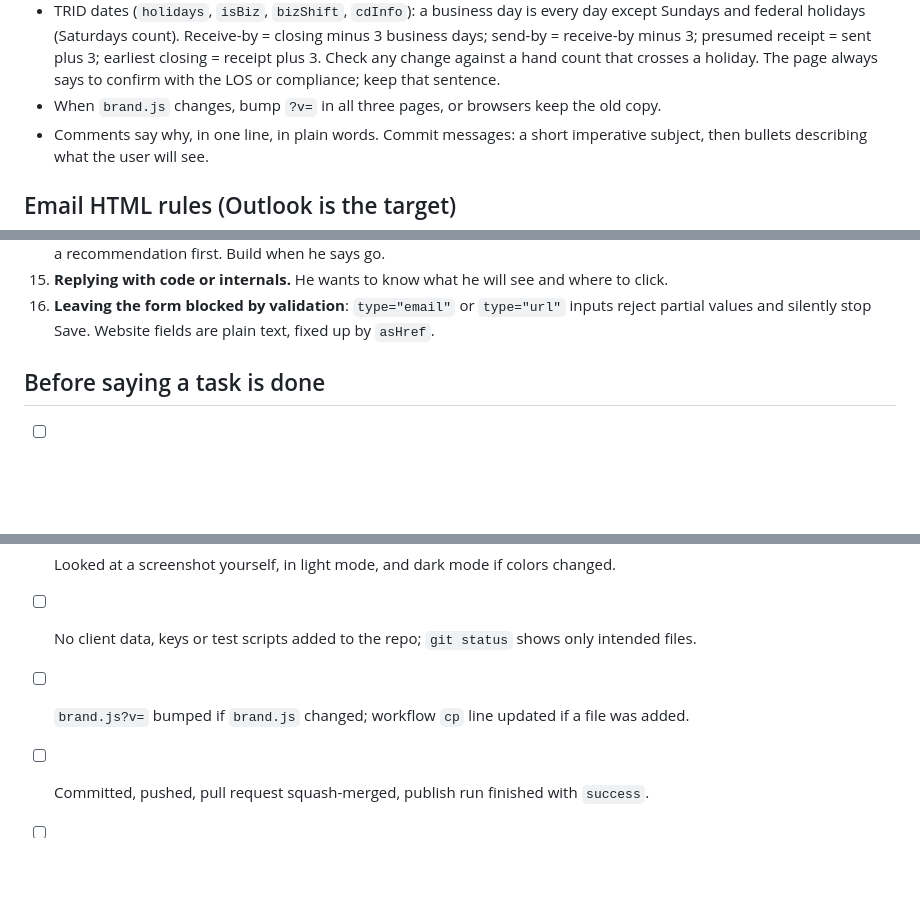
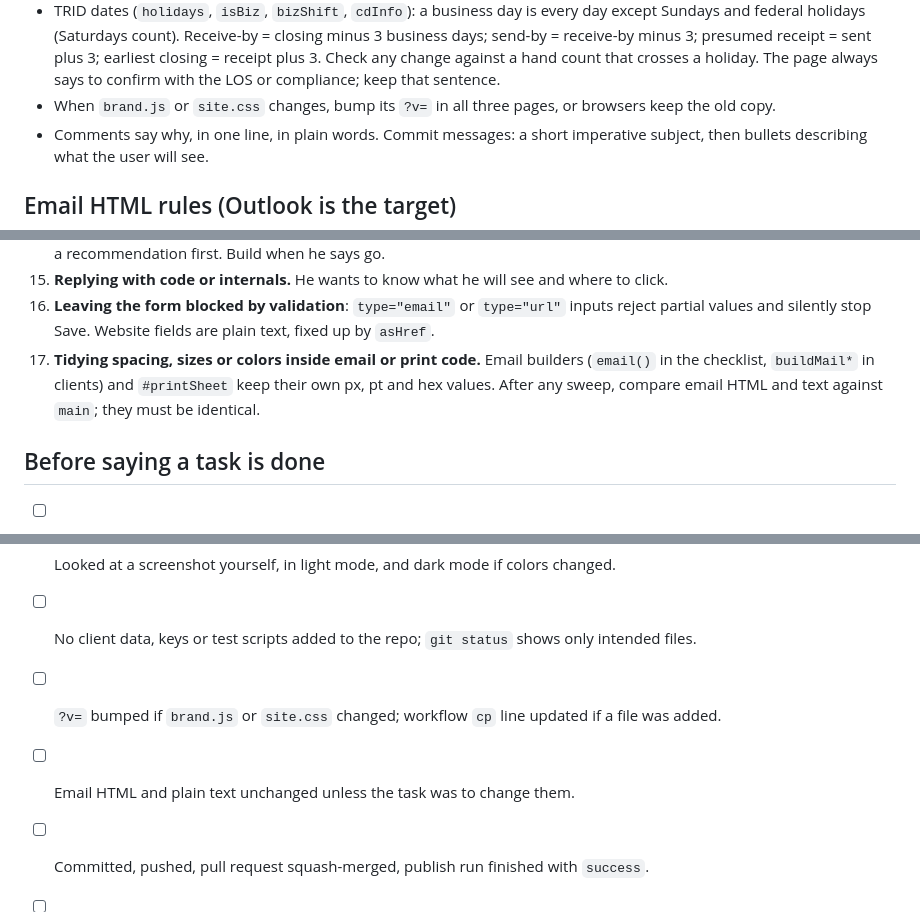
Before and after one commit to jfb315-dotcom/jfb315-dotcom.github.io, a Markdown page: CLAUDE.md, 3 parts joined by grey strips. Drawn GitHub-style; blank space fills up the shorter version.

```diff
--- a/CLAUDE.md
+++ b/CLAUDE.md
@@ -109,7 +111,7 @@ Storage keys in use (keep the names; old data must keep loading):
   send-by = receive-by minus 3; presumed receipt = sent plus 3; earliest closing = receipt
   plus 3. Check any change against a hand count that crosses a holiday. The page always says
   to confirm with the LOS or compliance; keep that sentence.
-- When `brand.js` changes, bump `?v=` in all three pages, or browsers keep the old copy.
+- When `brand.js` or `site.css` changes, bump its `?v=` in all three pages, or browsers keep the old copy.
 - Comments say why, in one line, in plain words. Commit messages: a short imperative subject,
   then bullets describing what the user will see.
 
@@ -175,6 +181,9 @@ John pastes emails into classic Outlook, which strips most CSS. Email markup mus
 15. **Replying with code or internals.** He wants to know what he will see and where to click.
 16. **Leaving the form blocked by validation**: `type="email"` or `type="url"` inputs reject
     partial values and silently stop Save. Website fields are plain text, fixed up by `asHref`.
+17. **Tidying spacing, sizes or colors inside email or print code.** Email builders (`email()`
+    in the checklist, `buildMail*` in clients) and `#printSheet` keep their own px, pt and hex
+    values. After any sweep, compare email HTML and text against `main`; they must be identical.
 
 ## Before saying a task is done
 
@@ -184,6 +193,7 @@ John pastes emails into classic Outlook, which strips most CSS. Email markup mus
 - [ ] Old saved data still loads (a record without the new field renders correctly).
 - [ ] Looked at a screenshot yourself, in light mode, and dark mode if colors changed.
 - [ ] No client data, keys or test scripts added to the repo; `git status` shows only intended files.
-- [ ] `brand.js?v=` bumped if `brand.js` changed; workflow `cp` line updated if a file was added.
+- [ ] `?v=` bumped if `brand.js` or `site.css` changed; workflow `cp` line updated if a file was added.
+- [ ] Email HTML and plain text unchanged unless the task was to change them.
 - [ ] Committed, pushed, pull request squash-merged, publish run finished with `success`.
 - [ ] Reply to John: what changed, where it is on the page, "press Ctrl+F5", and anything not done or not verified, said plainly.
```
Also changed, not shown: other parts of CLAUDE.md (+18 -12 lines).
